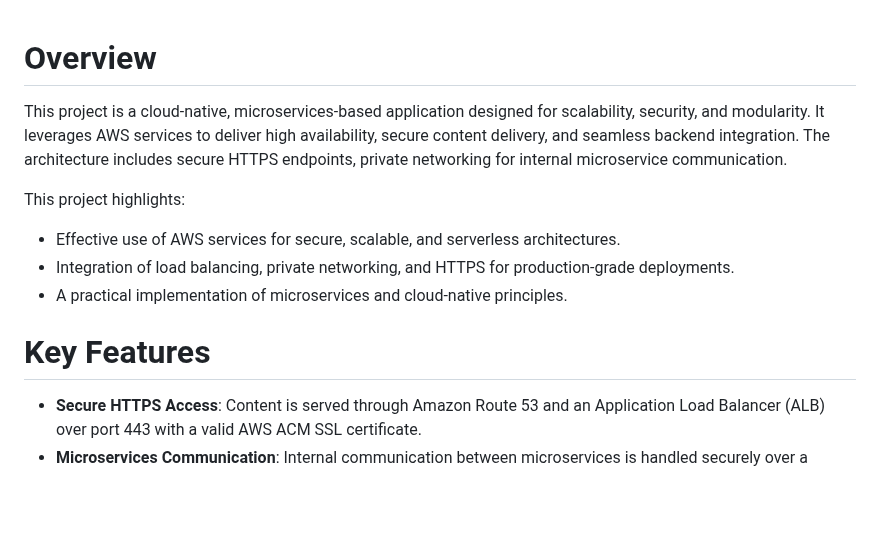
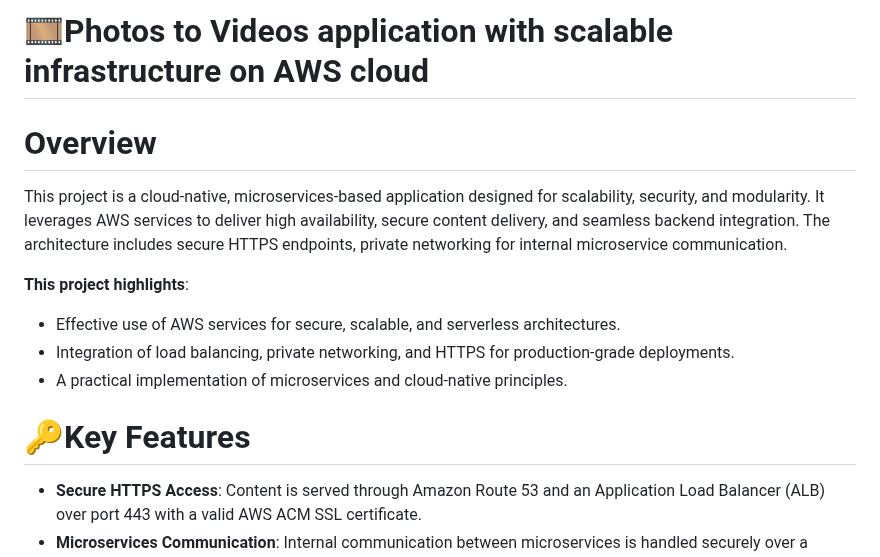
Before and after one commit to APJApinya/photo-video-fullstack, a Markdown page: README.md, the part around the change. Rendered like a GitHub page; blank space fills up the shorter version.

```diff
--- a/README.md
+++ b/README.md
@@ -1,14 +1,16 @@
+# 🎞️Photos to Videos application with scalable infrastructure on AWS cloud
+
 # Overview
 This project is a cloud-native, microservices-based application designed for scalability, security, and modularity.
 It leverages AWS services to deliver high availability, secure content delivery, and seamless backend integration.
 The architecture includes secure HTTPS endpoints, private networking for internal microservice communication.
 
-This project highlights:
+**This project highlights**:
 - Effective use of AWS services for secure, scalable, and serverless architectures.
 - Integration of load balancing, private networking, and HTTPS for production-grade deployments.
 - A practical implementation of microservices and cloud-native principles.
 
-# Key Features
+# 🔑Key Features
 - **Secure HTTPS Access**: Content is served through Amazon Route 53 and an Application Load Balancer (ALB) over port 443 with a valid AWS ACM SSL certificate.
 - **Microservices Communication**: Internal communication between microservices is handled securely over a private network using port 80.
 - **User Authentication**: Secure JWT-based authentication using AWS Cognito.
```
